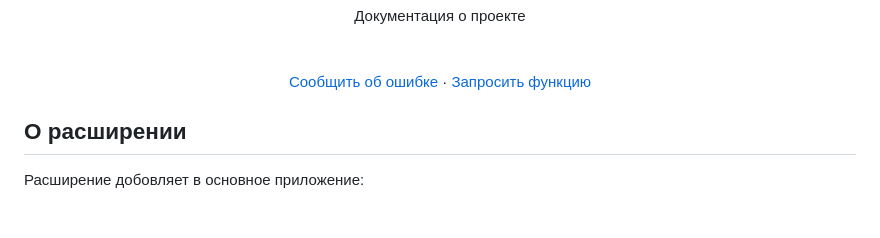
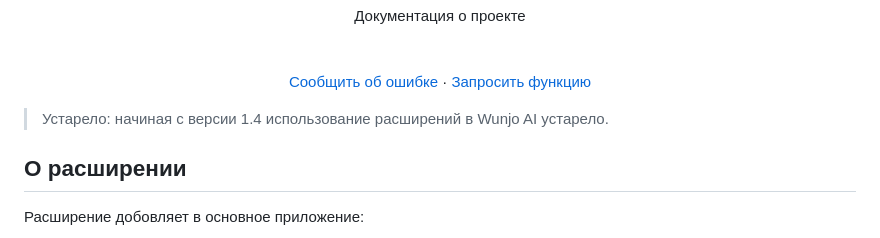
Before and after one commit to wladradchenko/openai.wunjo.wladradchenko.ru, a Markdown page: README_ru.md, the part around the change. Rendered like a GitHub page; blank space fills up the shorter version.

```diff
--- a/README_ru.md
+++ b/README_ru.md
@@ -24,6 +24,8 @@
     <a href="https://github.com/wladradchenko/wunjo.wladradchenko.ru/issues">Запросить функцию</a>
   </p>
 </div>
+
+> Устарело: начиная с версии 1.4 использование расширений в Wunjo AI устарело.
 
 <!-- ABOUT THE EXTENSIONS -->
 ## О расширении
```
